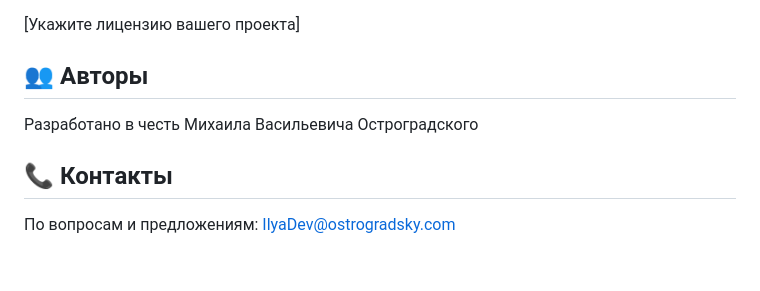
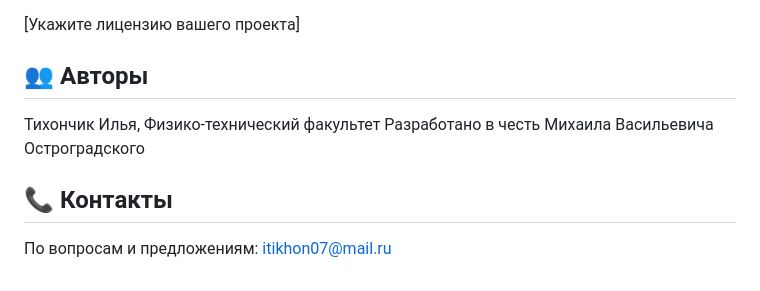
Before and after one commit to itikhon07/OstrogradskySolve, a Markdown page: README.md, the part around one of its changes. Rendered like a GitHub page.

```diff
--- a/README.md
+++ b/README.md
@@ -121,8 +86,9 @@ OstrogradskySolve/
 
 ## 👥 Авторы
 
+Тихончик Илья, Физико-технический факультет
 Разработано в честь Михаила Васильевича Остроградского
 
 ## 📞 Контакты
 
-По вопросам и предложениям: [IlyaDev@ostrogradsky.com](mailto:IlyaDev@ostrogradsky.com)
+По вопросам и предложениям: [itikhon07@mail.ru](mailto:itikhon07@mail.ru)
```
Also changed, not shown: other parts of README.md (+3 -38 lines).
